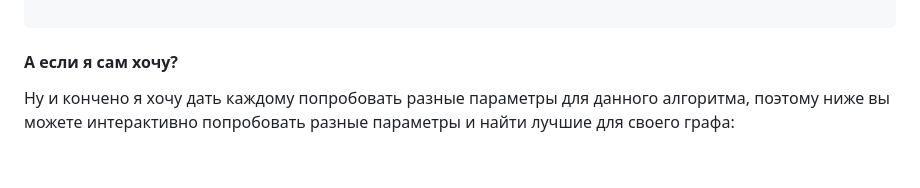
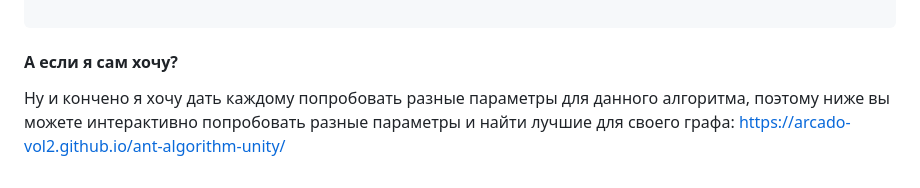
Before and after one commit to arcado-vol2/ant-algorithm-unity, a Markdown page: README.md, the part around the change. Drawn GitHub-style.

````diff
--- a/README.md
+++ b/README.md
@@ -299,4 +299,4 @@ private IEnumerator Main()
 ```
 
 #### А если я сам хочу?
-Ну и кончено я хочу дать каждому попробовать разные параметры для данного алгоритма, поэтому ниже вы можете интерактивно попробовать разные параметры и найти лучшие для своего графа:
+Ну и кончено я хочу дать каждому попробовать разные параметры для данного алгоритма, поэтому ниже вы можете интерактивно попробовать разные параметры и найти лучшие для своего графа: https://arcado-vol2.github.io/ant-algorithm-unity/
````
